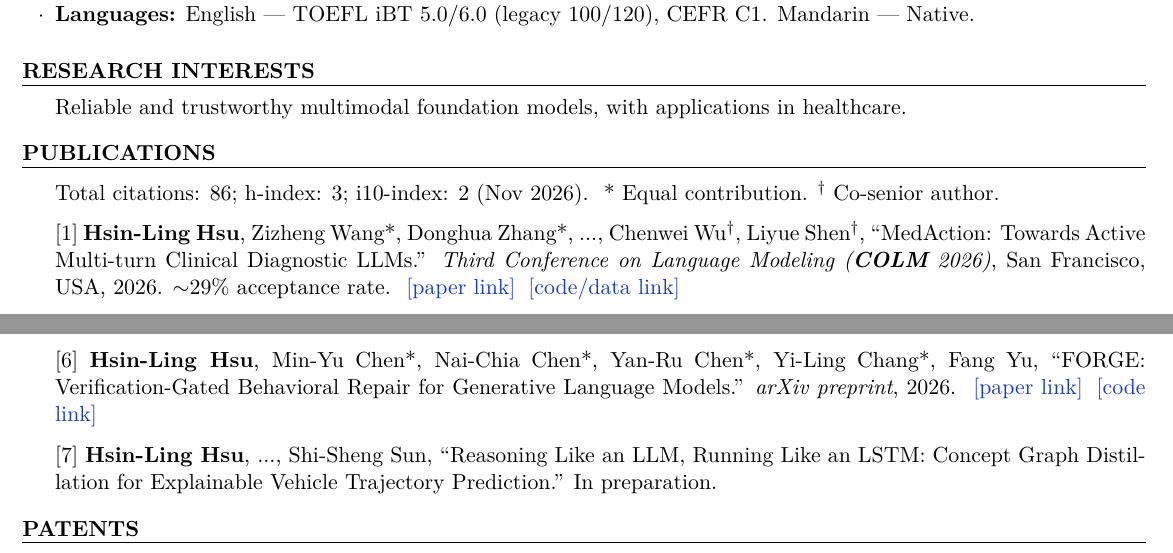
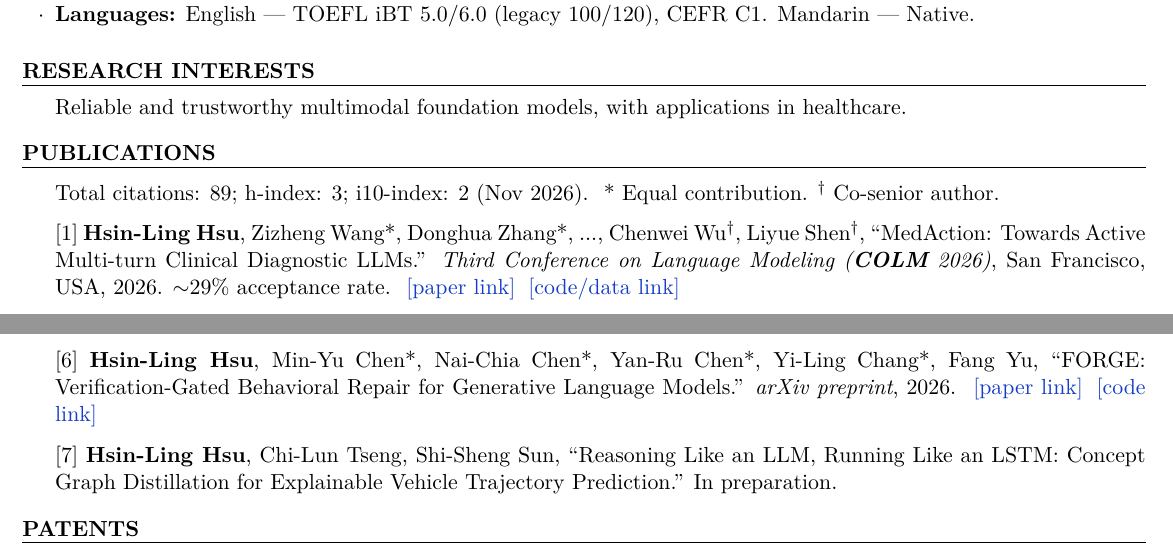
Before and after one commit to JustinHsu1019/JustinHsu1019.github.io, a LaTeX CV (cv/resume.tex): two parts of page 1 of 2, joined at a grey line, cut so that both start at the same text. Compiled offline with pdfLaTeX.

Commit message:
update cv

```diff
--- a/cv/resume.tex
+++ b/cv/resume.tex
@@ -55,7 +55,7 @@ Reliable and trustworthy multimodal foundation models, with applications in heal
 
 \begin{rSection}{Publications}
 
-\href{https://scholar.google.com/citations?user=pCXJM5AAAAAJ}{Total citations: 86; h-index: 3; i10-index: 2} (Nov 2026).
+\href{https://scholar.google.com/citations?user=pCXJM5AAAAAJ}{Total citations: 89; h-index: 3; i10-index: 2} (Nov 2026).
 \hspace{0.1cm}* Equal contribution. \textsuperscript{\dag} Co-senior author.
 
 % \textbf{Published / Accepted}
@@ -99,7 +99,7 @@ Reliable and trustworthy multimodal foundation models, with applications in heal
 \textit{arXiv preprint}, 2026. \hspace{0.1cm}\lnk{https://arxiv.org/pdf/2610.05190}{paper link}
 \hspace{0.1cm}\lnk{https://github.com/sostrustfix/FORGE}{code link}
 
-[7] \textbf{Hsin-Ling Hsu}, ..., Shi-Sheng Sun, ``Reasoning Like an LLM, Running Like an LSTM: Concept Graph Distillation for Explainable Vehicle Trajectory Prediction.''
+[7] \textbf{Hsin-Ling Hsu}, Chi-Lun Tseng, Shi-Sheng Sun, ``Reasoning Like an LLM, Running Like an LSTM: Concept Graph Distillation for Explainable Vehicle Trajectory Prediction.''
 In preparation.
 
 % [10] \textbf{Hsin-Ling Hsu} and Jengnan Tzeng, ``DAT: Dynamic Alpha Tuning for Hybrid Retrieval in Retrieval-Augmented Generation.''
```
Also changed, not shown: cv/CV.pdf.
